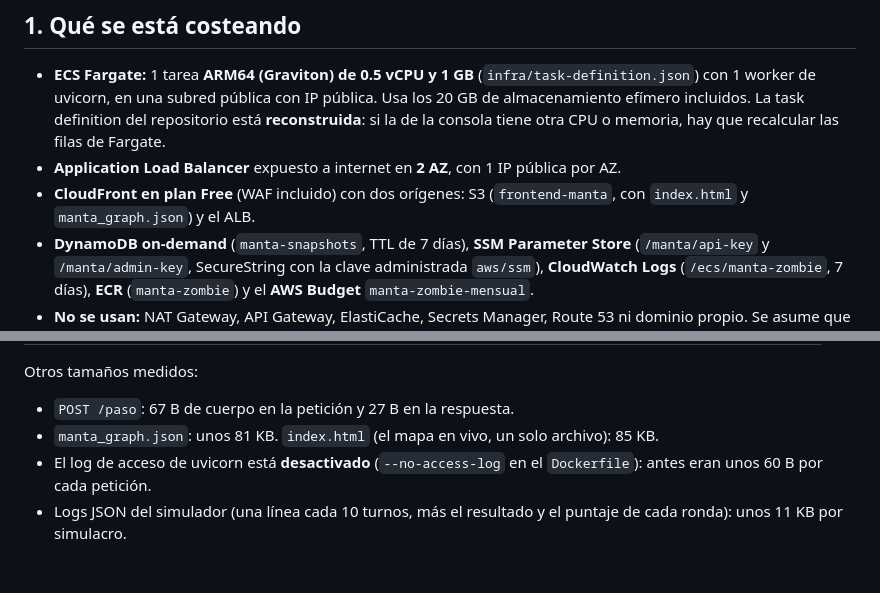
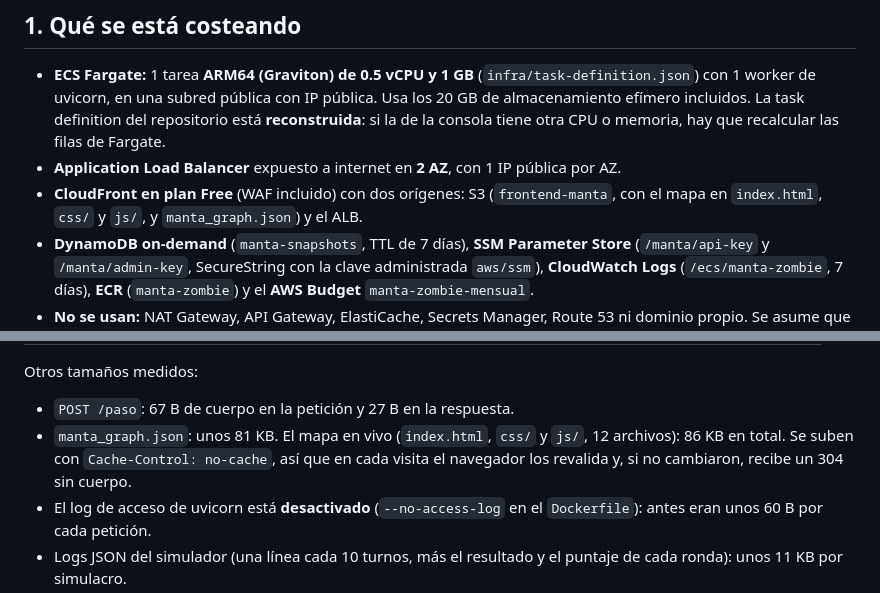
Before and after one commit to TheDarw1n/menincloud_spookython-2026, a Markdown page: docs/costos.md, 2 parts joined by grey strips. Rendered like a GitHub page; blank space fills up the shorter version.

```diff
--- a/docs/costos.md
+++ b/docs/costos.md
@@ -19,7 +19,7 @@
 
 - **ECS Fargate:** 1 tarea **ARM64 (Graviton) de 0.5 vCPU y 1 GB** (`infra/task-definition.json`) con 1 worker de uvicorn, en una subred pública con IP pública. Usa los 20 GB de almacenamiento efímero incluidos. La task definition del repositorio está **reconstruida**: si la de la consola tiene otra CPU o memoria, hay que recalcular las filas de Fargate.
 - **Application Load Balancer** expuesto a internet en **2 AZ**, con 1 IP pública por AZ.
-- **CloudFront en plan Free** (WAF incluido) con dos orígenes: S3 (`frontend-manta`, con `index.html` y `manta_graph.json`) y el ALB.
+- **CloudFront en plan Free** (WAF incluido) con dos orígenes: S3 (`frontend-manta`, con el mapa en `index.html`, `css/` y `js/`, y `manta_graph.json`) y el ALB.
 - **DynamoDB on-demand** (`manta-snapshots`, TTL de 7 días), **SSM Parameter Store** (`/manta/api-key` y `/manta/admin-key`, SecureString con la clave administrada `aws/ssm`), **CloudWatch Logs** (`/ecs/manta-zombie`, 7 días), **ECR** (`manta-zombie`) y el **AWS Budget** `manta-zombie-mensual`.
 - **No se usan:** NAT Gateway, API Gateway, ElastiCache, Secrets Manager, Route 53 ni dominio propio. Se asume que Container Insights está **desactivado**.
 
@@ -58,7 +58,7 @@
 Otros tamaños medidos:
 
 - `POST /paso`: 67 B de cuerpo en la petición y 27 B en la respuesta.
-- `manta_graph.json`: unos 81 KB. `index.html` (el mapa en vivo, un solo archivo): 85 KB.
+- `manta_graph.json`: unos 81 KB. El mapa en vivo (`index.html`, `css/` y `js/`, 12 archivos): 86 KB en total. Se suben con `Cache-Control: no-cache`, así que en cada visita el navegador los revalida y, si no cambiaron, recibe un 304 sin cuerpo.
 - El log de acceso de uvicorn está **desactivado** (`--no-access-log` en el `Dockerfile`): antes eran unos 60 B por cada petición.
 - Logs JSON del simulador (una línea cada 10 turnos, más el resultado y el puntaje de cada ronda): unos 11 KB por simulacro.
 - Un simulacro completo (3 rondas) escribe **543 WRU**, es decir, 0.0003 USD.
```
Also changed, not shown: README.md (+1 -1 lines).
